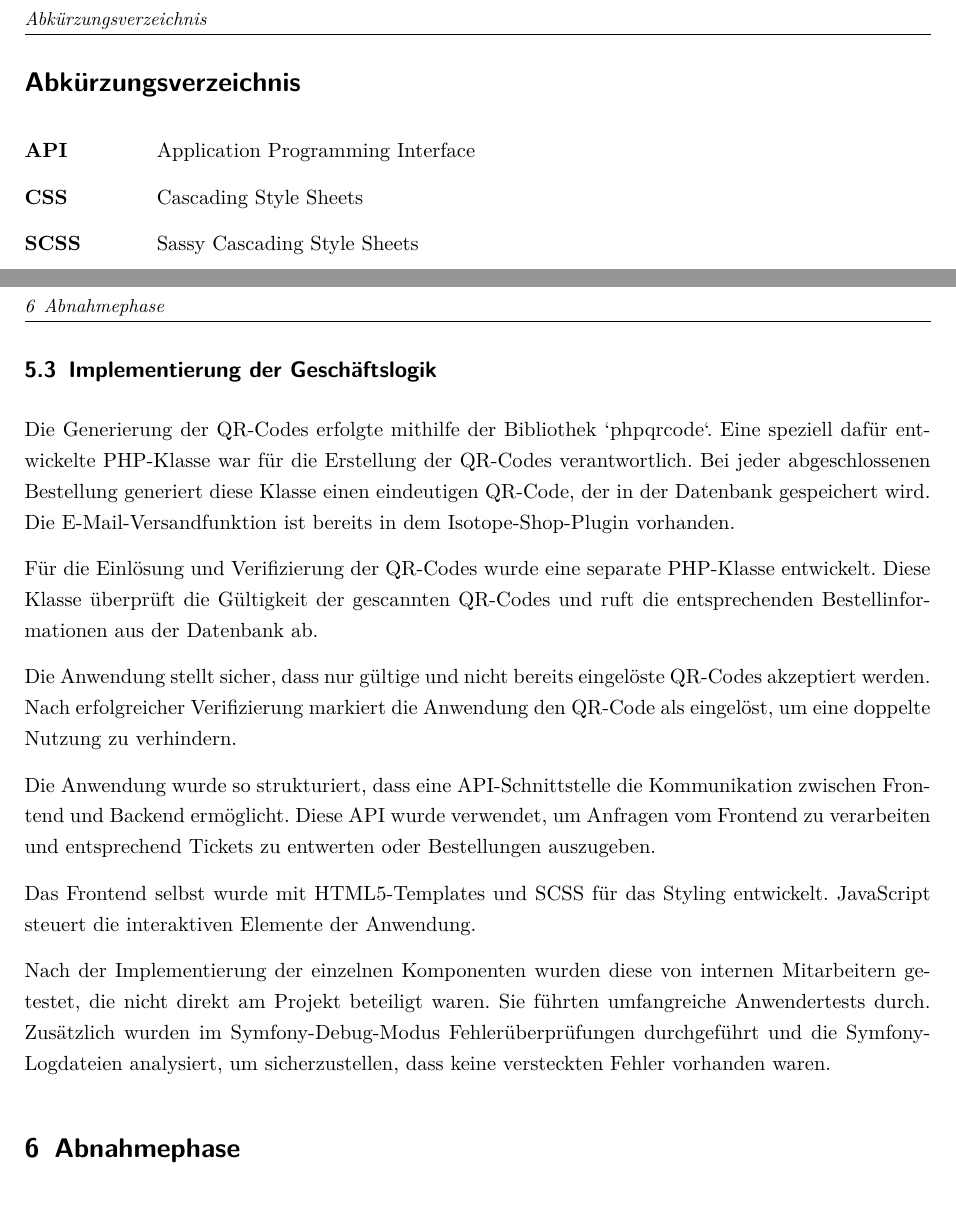
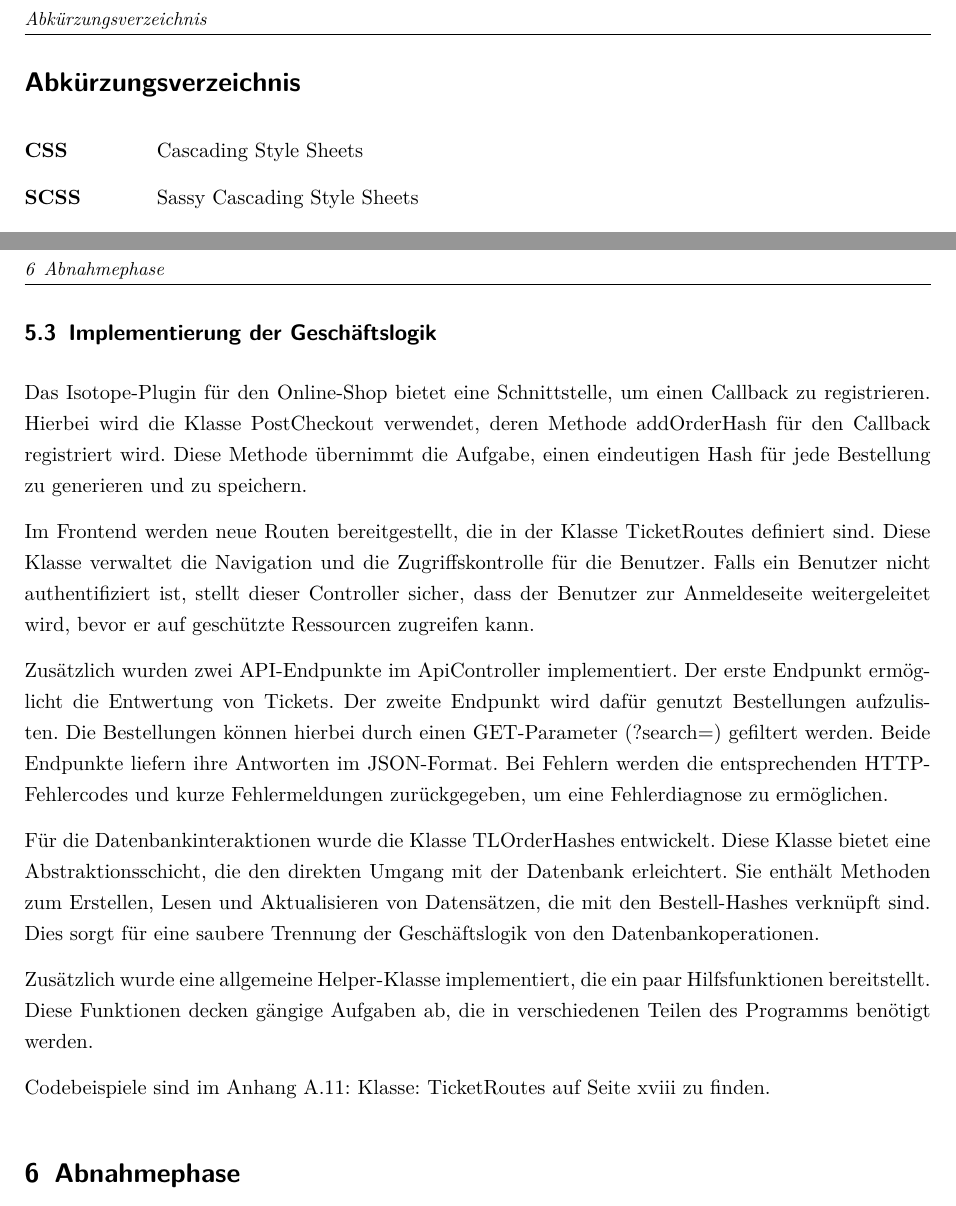
Before and after one commit to jannickbath/projektarbeit-dokumentation, a LaTeX document (Projektdokumentation.tex, which reads Inhalt/Implementierungsphase.tex): two parts of pages 8 and 20 of 48, joined at a grey line, cut so that both start at the same text. The pictures show the PDF file Projektdokumentation.pdf that the author committed with the source.

Commit message:
*umformulierung Geschäftslogik

```diff
--- a/Inhalt/Implementierungsphase.tex
+++ b/Inhalt/Implementierungsphase.tex
@@ -39,18 +39,14 @@ Screenshots der Anwendung befinden sich im \Anhang{Screenshots}.
 \subsection{Implementierung der Geschäftslogik}
 \label{sec:ImplementierungGeschaeftslogik}
 
-Die Generierung der QR-Codes erfolgte mithilfe der Bibliothek `phpqrcode`. Eine speziell dafür entwickelte PHP-Klasse war für die Erstellung der QR-Codes verantwortlich. Bei jeder abgeschlossenen Bestellung generiert diese Klasse einen eindeutigen QR-Code, der in der Datenbank gespeichert wird. Die E-Mail-Versandfunktion ist bereits in dem Isotope-Shop-Plugin vorhanden.
+Das Isotope-Plugin für den Online-Shop bietet eine Schnittstelle, um einen Callback zu registrieren. Hierbei wird die Klasse PostCheckout verwendet, deren Methode addOrderHash für den Callback registriert wird. Diese Methode übernimmt die Aufgabe, einen eindeutigen Hash für jede Bestellung zu generieren und zu speichern.
 
-Für die Einlösung und Verifizierung der QR-Codes wurde eine separate PHP-Klasse entwickelt. Diese Klasse überprüft die Gültigkeit der gescannten QR-Codes und ruft die entsprechenden Bestellinformationen aus der Datenbank ab.
+Im Frontend werden neue Routen bereitgestellt, die in der Klasse TicketRoutes definiert sind. Diese Klasse verwaltet die Navigation und die Zugriffskontrolle für die Benutzer. Falls ein Benutzer nicht authentifiziert ist, stellt dieser Controller sicher, dass der Benutzer zur Anmeldeseite weitergeleitet wird, bevor er auf geschützte Ressourcen zugreifen kann.
 
-Die Anwendung stellt sicher, dass nur gültige und nicht bereits eingelöste QR-Codes akzeptiert werden. Nach erfolgreicher Verifizierung markiert die Anwendung den QR-Code als eingelöst, um eine doppelte Nutzung zu verhindern.
+Zusätzlich wurden zwei API-Endpunkte im ApiController implementiert. Der erste Endpunkt ermöglicht die Entwertung von Tickets. Der zweite Endpunkt wird dafür genutzt Bestellungen aufzulisten. Die Bestellungen können hierbei durch einen GET-Parameter (?search=) gefiltert werden. Beide Endpunkte liefern ihre Antworten im JSON-Format. Bei Fehlern werden die entsprechenden HTTP-Fehlercodes und kurze Fehlermeldungen zurückgegeben, um eine Fehlerdiagnose zu ermöglichen.
 
-Die Anwendung wurde so strukturiert, dass eine API-Schnittstelle die Kommunikation zwischen Frontend und Backend ermöglicht. Diese \acs{API} wurde verwendet, um Anfragen vom Frontend zu verarbeiten und entsprechend Tickets zu entwerten oder Bestellungen auszugeben.
+Für die Datenbankinteraktionen wurde die Klasse TLOrderHashes entwickelt. Diese Klasse bietet eine Abstraktionsschicht, die den direkten Umgang mit der Datenbank erleichtert. Sie enthält Methoden zum Erstellen, Lesen und Aktualisieren von Datensätzen, die mit den Bestell-Hashes verknüpft sind. Dies sorgt für eine saubere Trennung der Geschäftslogik von den Datenbankoperationen.
 
-Das Frontend selbst wurde mit HTML5-Templates und \acs{SCSS} für das Styling entwickelt. JavaScript steuert die interaktiven Elemente der Anwendung.
+Zusätzlich wurde eine allgemeine Helper-Klasse implementiert, die ein paar Hilfsfunktionen bereitstellt. Diese Funktionen decken gängige Aufgaben ab, die in verschiedenen Teilen des Programms benötigt werden.
 
-Nach der Implementierung der einzelnen Komponenten wurden diese von internen Mitarbeitern getestet, die nicht direkt am Projekt beteiligt waren. Sie führten umfangreiche Anwendertests durch.
-Zusätzlich wurden im Symfony-Debug-Modus Fehlerüberprüfungen durchgeführt und die Symfony-Logdateien analysiert, um sicherzustellen, dass keine versteckten Fehler vorhanden waren.
-
-% \paragraph{Beispiel}
-% Die Klasse \texttt{Com\-par\-ed\-Na\-tu\-ral\-Mo\-dule\-In\-for\-ma\-tion} findet sich im \Anhang{app:CNMI}.
+Codebeispiele sind im \Anhang{app:CNMI} zu finden.
```
Also changed, not shown: Projektdokumentation.pdf.
